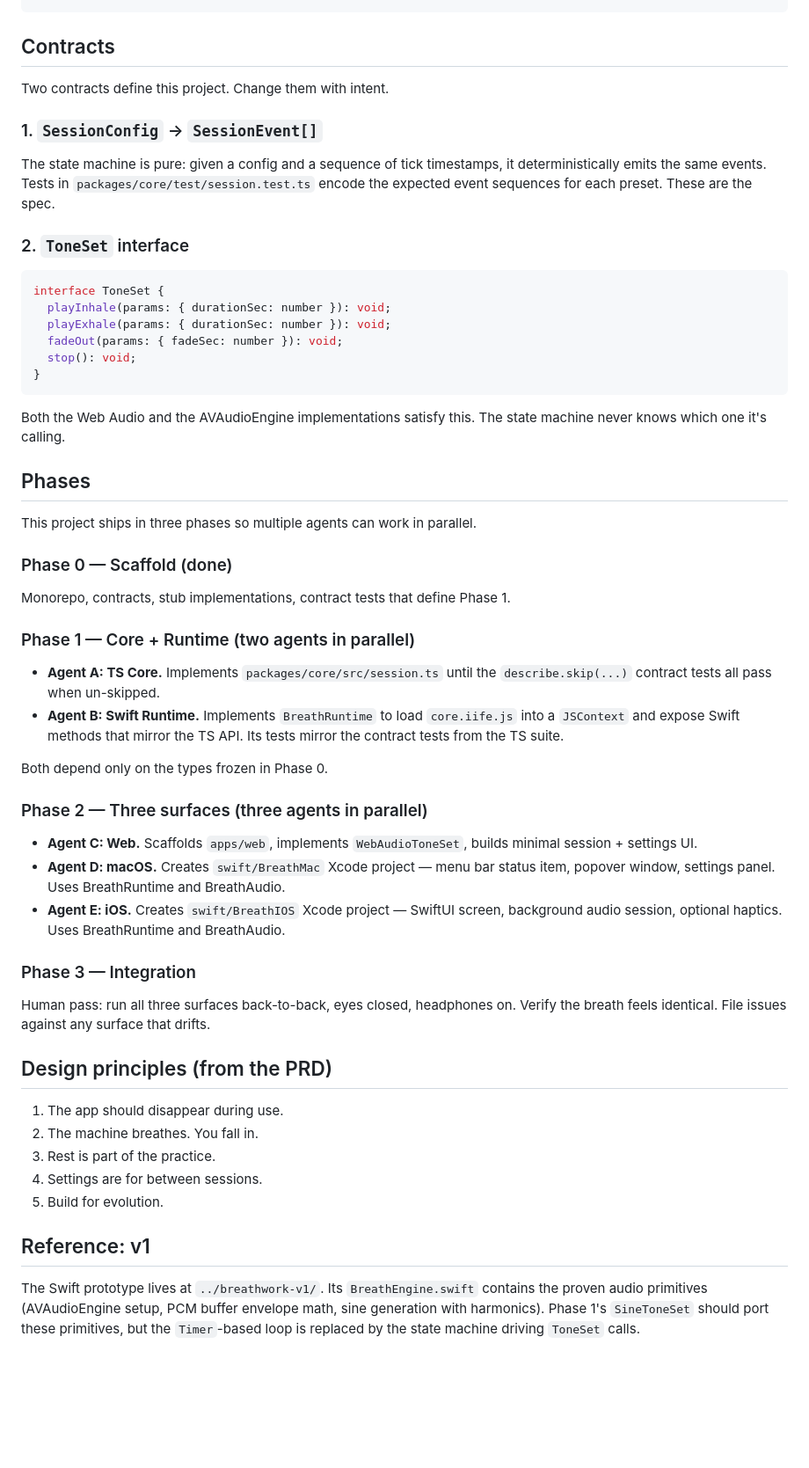
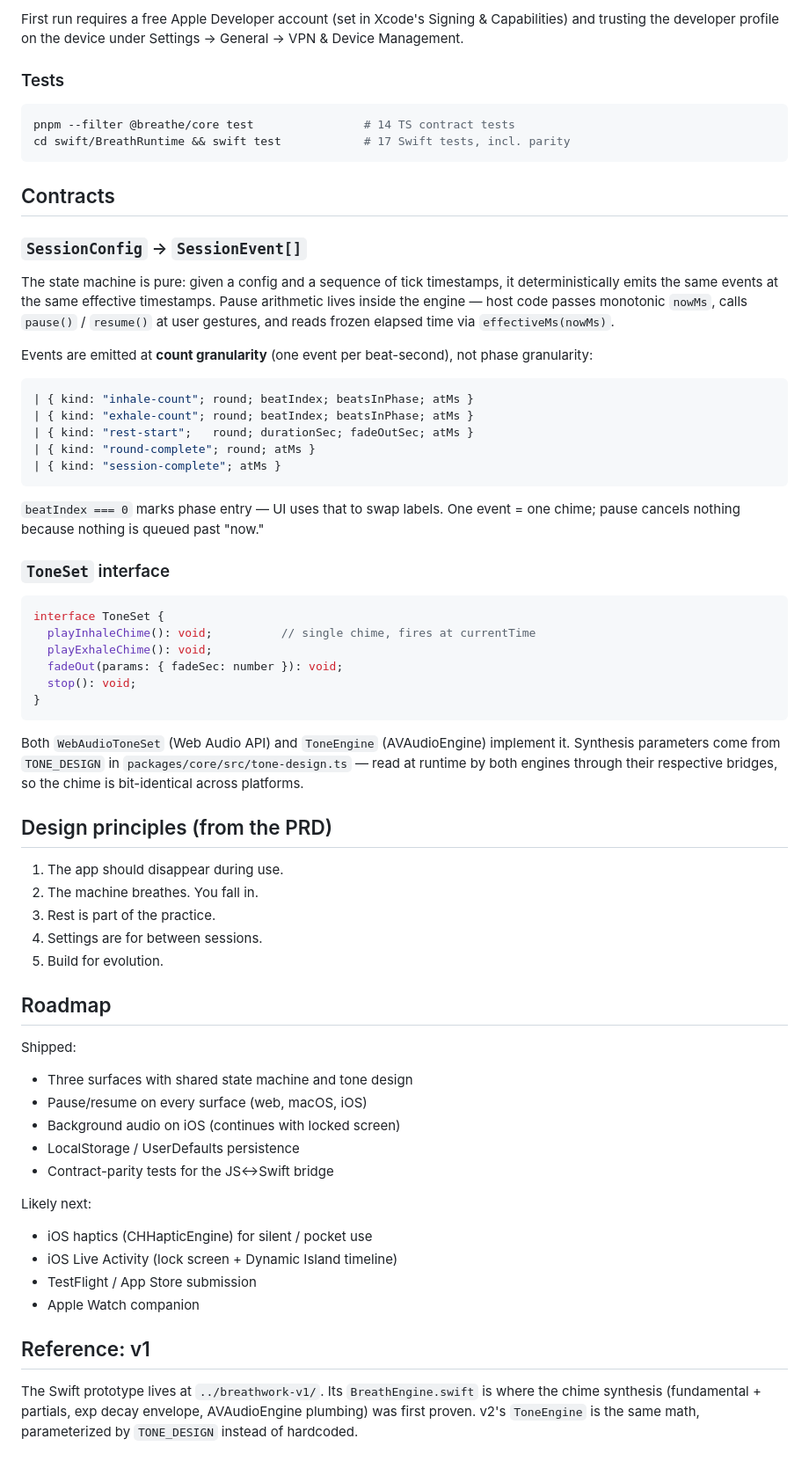
Before and after one commit to deshpanderitwik/breathwork-v2, a Markdown page: README.md, the part around one of its changes. Shown at 88% size. GitHub-like rendering; blank space fills up the shorter version.

````diff
--- a/README.md
+++ b/README.md
@@ -62,62 +87,42 @@ cd swift/BreathAudio && swift test
+First run requires a free Apple Developer account (set in Xcode's Signing & Capabilities) and trusting the developer profile on the device under Settings → General → VPN & Device Management.
+
+### Tests
+
+```bash
+pnpm --filter @breathe/core test                # 14 TS contract tests
+cd swift/BreathRuntime && swift test            # 17 Swift tests, incl. parity
 ```
 
 ## Contracts
 
-Two contracts define this project. Change them with intent.
+### `SessionConfig` → `SessionEvent[]`
 
-### 1. `SessionConfig` → `SessionEvent[]`
+The state machine is pure: given a config and a sequence of tick timestamps, it deterministically emits the same events at the same effective timestamps. Pause arithmetic lives inside the engine — host code passes monotonic `nowMs`, calls `pause()` / `resume()` at user gestures, and reads frozen elapsed time via `effectiveMs(nowMs)`.
 
-The state machine is pure: given a config and a sequence of tick timestamps,
-it deterministically emits the same events. Tests in
-`packages/core/test/session.test.ts` encode the expected event sequences for
-each preset. These are the spec.
+Events are emitted at **count granularity** (one event per beat-second), not phase granularity:
 
-### 2. `ToneSet` interface
+```typescript
+| { kind: "inhale-count"; round; beatIndex; beatsInPhase; atMs }
+| { kind: "exhale-count"; round; beatIndex; beatsInPhase; atMs }
+| { kind: "rest-start";   round; durationSec; fadeOutSec; atMs }
+| { kind: "round-complete"; round; atMs }
+| { kind: "session-complete"; atMs }
+```
+
+`beatIndex === 0` marks phase entry — UI uses that to swap labels. One event = one chime; pause cancels nothing because nothing is queued past "now."
+
+### `ToneSet` interface
 
 ```typescript
 interface ToneSet {
-  playInhale(params: { durationSec: number }): void;
-  playExhale(params: { durationSec: number }): void;
+  playInhaleChime(): void;          // single chime, fires at currentTime
+  playExhaleChime(): void;
   fadeOut(params: { fadeSec: number }): void;
   stop(): void;
 }
 ```
 
-Both the Web Audio and the AVAudioEngine implementations satisfy this. The
-state machine never knows which one it's calling.
-
-## Phases
-
-This project ships in three phases so multiple agents can work in parallel.
-
-### Phase 0 — Scaffold (done)
-
-Monorepo, contracts, stub implementations, contract tests that define Phase 1.
-
-### Phase 1 — Core + Runtime (two agents in parallel)
-
-- **Agent A: TS Core.** Implements `packages/core/src/session.ts` until the
-  `describe.skip(...)` contract tests all pass when un-skipped.
-- **Agent B: Swift Runtime.** Implements `BreathRuntime` to load
-  `core.iife.js` into a `JSContext` and expose Swift methods that mirror the
-  TS API. Its tests mirror the contract tests from the TS suite.
-
-Both depend only on the types frozen in Phase 0.
-
-### Phase 2 — Three surfaces (three agents in parallel)
-
-- **Agent C: Web.** Scaffolds `apps/web`, implements `WebAudioToneSet`, builds
-  minimal session + settings UI.
-- **Agent D: macOS.** Creates `swift/BreathMac` Xcode project — menu bar
-  status item, popover window, settings panel. Uses BreathRuntime and
-  BreathAudio.
-- **Agent E: iOS.** Creates `swift/BreathIOS` Xcode project — SwiftUI screen,
-  background audio session, optional haptics. Uses BreathRuntime and BreathAudio.
-
-### Phase 3 — Integration
-
-Human pass: run all three surfaces back-to-back, eyes closed, headphones on.
-Verify the breath feels identical. File issues against any surface that drifts.
+Both `WebAudioToneSet` (Web Audio API) and `ToneEngine` (AVAudioEngine) implement it. Synthesis parameters come from `TONE_DESIGN` in `packages/core/src/tone-design.ts` — read at runtime by both engines through their respective bridges, so the chime is bit-identical across platforms.
 
 ## Design principles (from the PRD)
 
@@ -127,10 +132,21 @@ Verify the breath feels identical. File issues against any surface that drifts.
 4. Settings are for between sessions.
 5. Build for evolution.
 
+## Roadmap
+
+Shipped:
+- Three surfaces with shared state machine and tone design
+- Pause/resume on every surface (web, macOS, iOS)
+- Background audio on iOS (continues with locked screen)
+- LocalStorage / UserDefaults persistence
+- Contract-parity tests for the JS↔Swift bridge
+
+Likely next:
+- iOS haptics (CHHapticEngine) for silent / pocket use
+- iOS Live Activity (lock screen + Dynamic Island timeline)
+- TestFlight / App Store submission
+- Apple Watch companion
+
 ## Reference: v1
 
-The Swift prototype lives at `../breathwork-v1/`. Its `BreathEngine.swift`
-contains the proven audio primitives (AVAudioEngine setup, PCM buffer
-envelope math, sine generation with harmonics). Phase 1's `SineToneSet` should
-port these primitives, but the `Timer`-based loop is replaced by the state
-machine driving `ToneSet` calls.
+The Swift prototype lives at `../breathwork-v1/`. Its `BreathEngine.swift` is where the chime synthesis (fundamental + partials, exp decay envelope, AVAudioEngine plumbing) was first proven. v2's `ToneEngine` is the same math, parameterized by `TONE_DESIGN` instead of hardcoded.
````
Also changed, not shown: other parts of README.md (+53 -28 lines).
